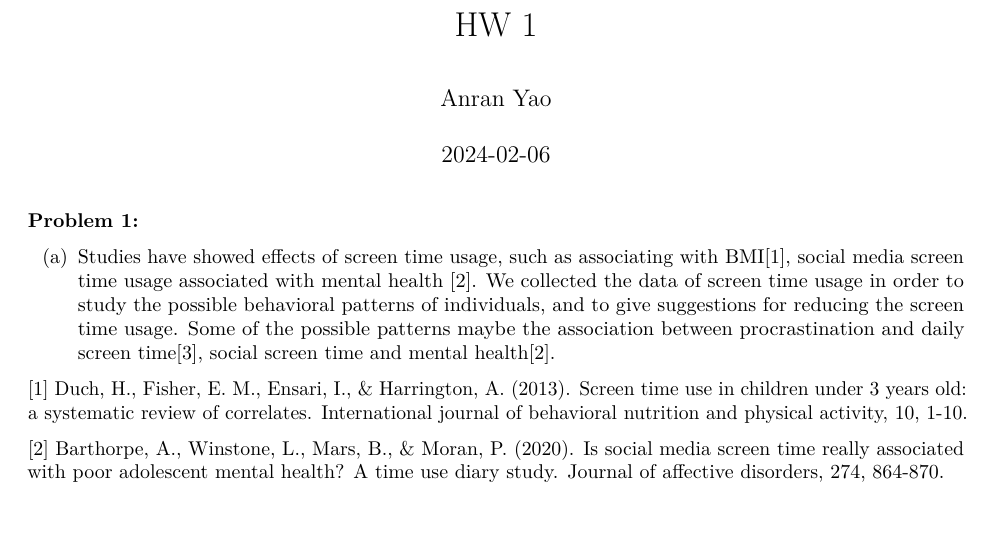
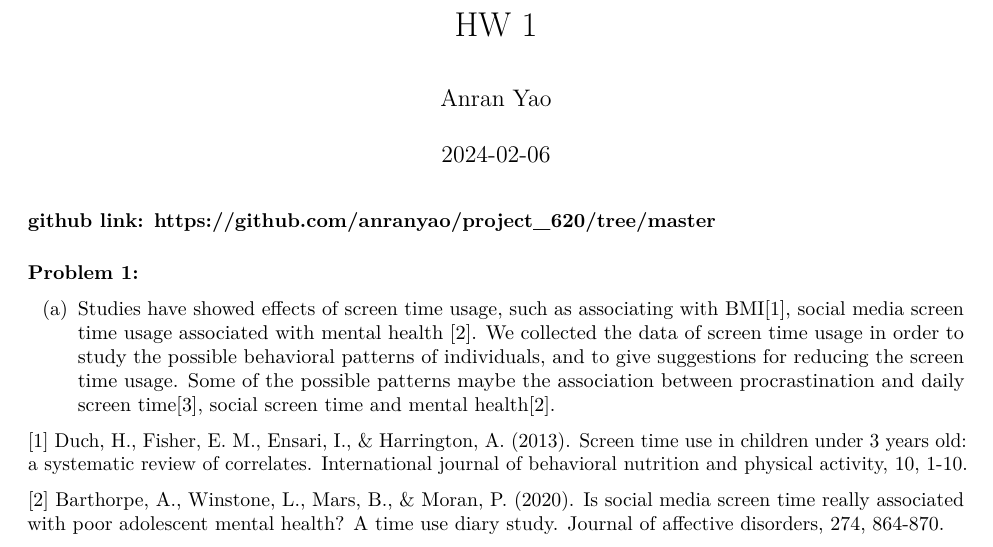
Before and after one commit to anranyao/project_620, an R Markdown document (HW1.Rmd): part of page 1 of 9, cut so that both start at the same text, the shorter picture padded with empty space. Rendered offline with R 4.5, knitr and Pandoc, then LaTeX, with nearby package versions.

Commit message:
submit version

````diff
--- a/HW1.Rmd
+++ b/HW1.Rmd
@@ -15,6 +15,8 @@ library(reshape2)
 library(hms)
 library(circular)
 ```
+#### github link: https://github.com/anranyao/project_620/tree/master
+
 
 #### Problem 1:
 (a) Studies have showed effects of screen time usage, such as associating with BMI[1], social media screen time usage associated with mental health [2]. We collected the data of screen time usage in order to study the possible behavioral patterns of individuals, and to give suggestions for reducing the screen time usage. Some of the possible patterns maybe the association between procrastination and daily screen time[3], social screen time and mental health[2].
````
Also changed, not shown: HW1.pdf (deleted), HW1submit.pdf (added).
